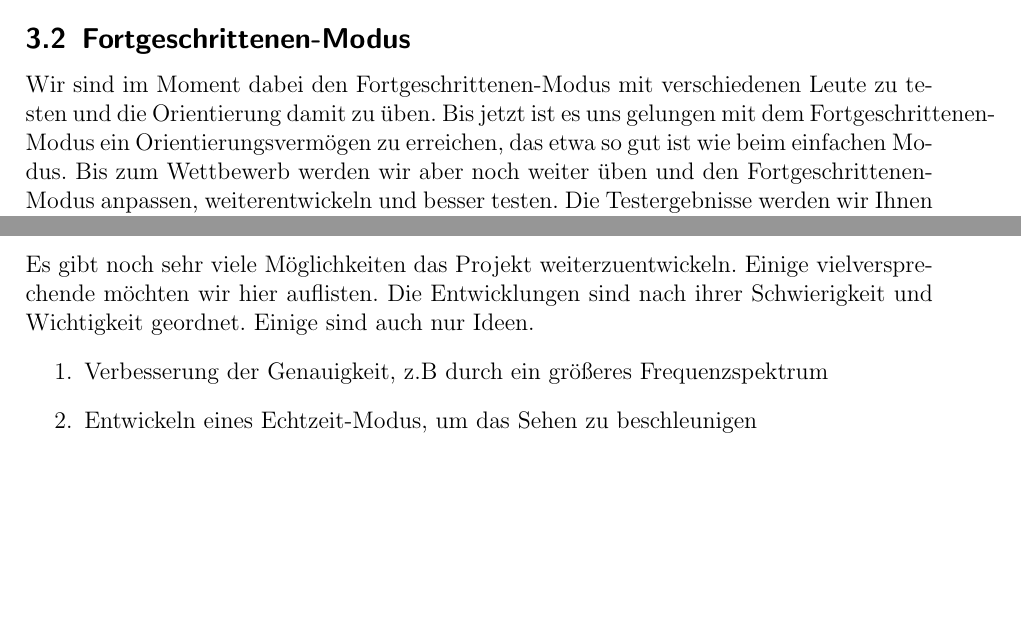
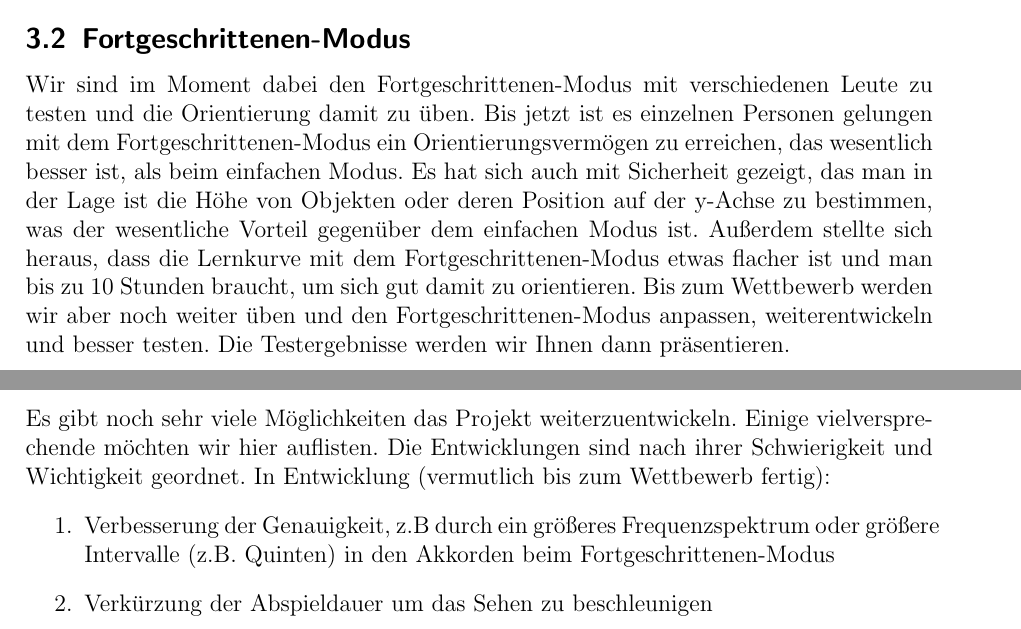
Before and after one commit to YpsilonZett/Dosuas, a LaTeX paper (JuFo Arbeit/Dosuas - Jugend Forscht Arbeit.tex): two parts of pages 10 and 11 of 12, joined at a grey line, cut so that both start at the same text, the shorter picture padded with empty space. Compiled offline with pdfLaTeX.

Commit message:
paper update; minor changes

```diff
--- a/JuFo Arbeit/Dosuas - Jugend Forscht Arbeit.tex
+++ b/JuFo Arbeit/Dosuas - Jugend Forscht Arbeit.tex
@@ -352,9 +352,11 @@ Möglichkeiten. Doch das Gerät ist und bleibt momentan nur ein Prototyp.
 \subsection{Fortgeschrittenen-Modus}
 
 Wir sind im Moment dabei den Fortgeschrittenen-Modus mit verschiedenen Leute zu testen und die Orientierung damit zu üben. Bis jetzt
-ist es uns gelungen mit dem Fortgeschrittenen-Modus ein Orientierungsvermögen zu erreichen, das etwa so gut ist wie beim einfachen
-Modus. Bis zum Wettbewerb werden wir aber noch weiter üben und den Fortgeschrittenen-Modus anpassen, weiterentwickeln und besser testen.
-Die Testergebnisse werden wir Ihnen dann präsentieren.
+ist es einzelnen Personen gelungen mit dem Fortgeschrittenen-Modus ein Orientierungsvermögen zu erreichen, das wesentlich besser ist, als
+beim einfachen Modus. Es hat sich auch mit Sicherheit gezeigt, das man in der Lage ist die Höhe von Objekten oder deren Position auf der
+y-Achse zu bestimmen, was der wesentliche Vorteil gegenüber dem einfachen Modus ist. Außerdem stellte sich heraus, dass die Lernkurve mit
+dem Fortgeschrittenen-Modus etwas flacher ist und man bis zu 10 Stunden braucht, um sich gut damit zu orientieren. Bis zum Wettbewerb werden wir aber noch weiter üben und den Fortgeschrittenen-Modus anpassen, weiterentwickeln und besser testen. Die Testergebnisse werden wir
+Ihnen dann präsentieren.
 
 \newpage
 
@@ -394,6 +396,10 @@ wir verfolgt haben und warum wir uns in bestimmten Situationen für einen Entwic
 \subsection{Ausblick}
 
 Es gibt noch sehr viele Möglichkeiten das Projekt weiterzuentwickeln. Einige vielversprechende
-möchten wir hier auflisten. Die Entwicklungen sind nach ihrer Schwierigkeit und Wichtigkeit geordnet. Einige sind auch nur Ideen.
+möchten wir hier auflisten. Die Entwicklungen sind nach ihrer Schwierigkeit und Wichtigkeit geordnet.
+In Entwicklung (vermutlich bis zum Wettbewerb fertig):
 \begin{enumerate}
-	\item Verbesserung der Genauigkeit, z.B durch ein größeres Frequenzspektrum
+	\item Verbesserung der Genauigkeit, z.B durch ein größeres Frequenzspektrum oder größere Intervalle (z.B. Quinten) in den
+	 Akkorden beim Fortgeschrittenen-Modus
+	\item Verkürzung der Abspieldauer um das Sehen zu beschleunigen
+	\item Entwickeln und Testen eines neues Modus, der Bilder durch Kanten von Objekten beschreibt (\enquote{zeichnet})
@@ -400,4 +412,3 @@ möchten wir hier auflisten. Die Entwicklungen sind nach ihrer Schwierigkeit und
 	\item Entwickeln eines Echtzeit-Modus, um das Sehen zu beschleunigen
-	\item Einbauen von Texterkennung, sodass das Programm Texte vorlesen kann, die nicht in Braille geschrieben sind
 	\item Einbauen von Gesichts- und Objekterkennung, z.B. mit Machine Learning, um bei Bedarf genauere
 	Informationen über Objekte wiederzugeben (Sprachmodul)
```
Also changed, not shown: JuFo Arbeit/bilder/bild_3d_punktwolke.PNG (added), JuFo Arbeit/bilder/bild_normal.png (added), JuFo Arbeit/bilder/bild_normal1.png (added), JuFo Arbeit/bilder/bild_tiefe.PNG (added), JuFo Arbeit/bilder/dosuas_pap.jpg (added), JuFo Arbeit/bilder/freq_plot.png (added), JuFo Arbeit/Dosuas - Jugend Forscht Arbeit.tex (8 more changed lines), 9 other files.
